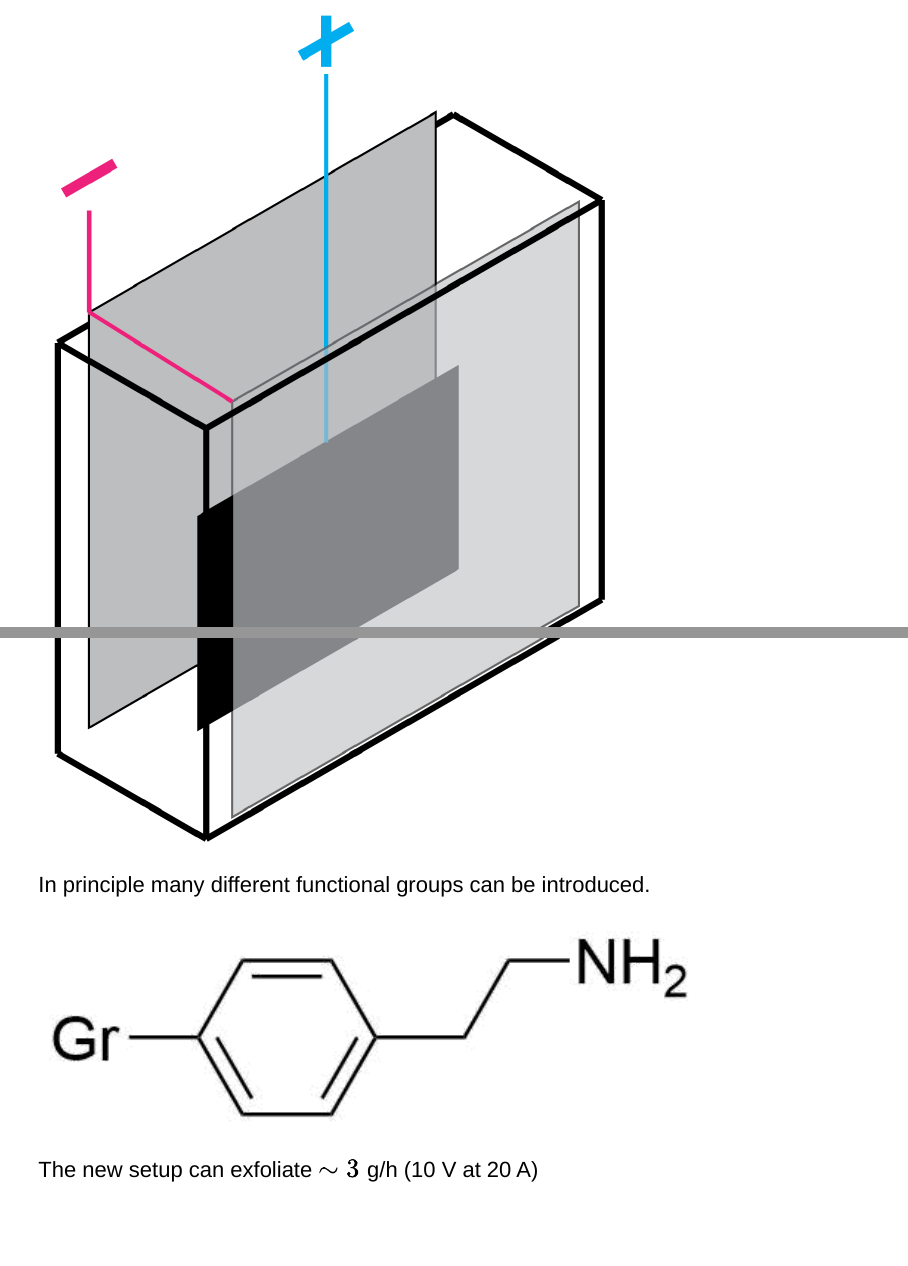
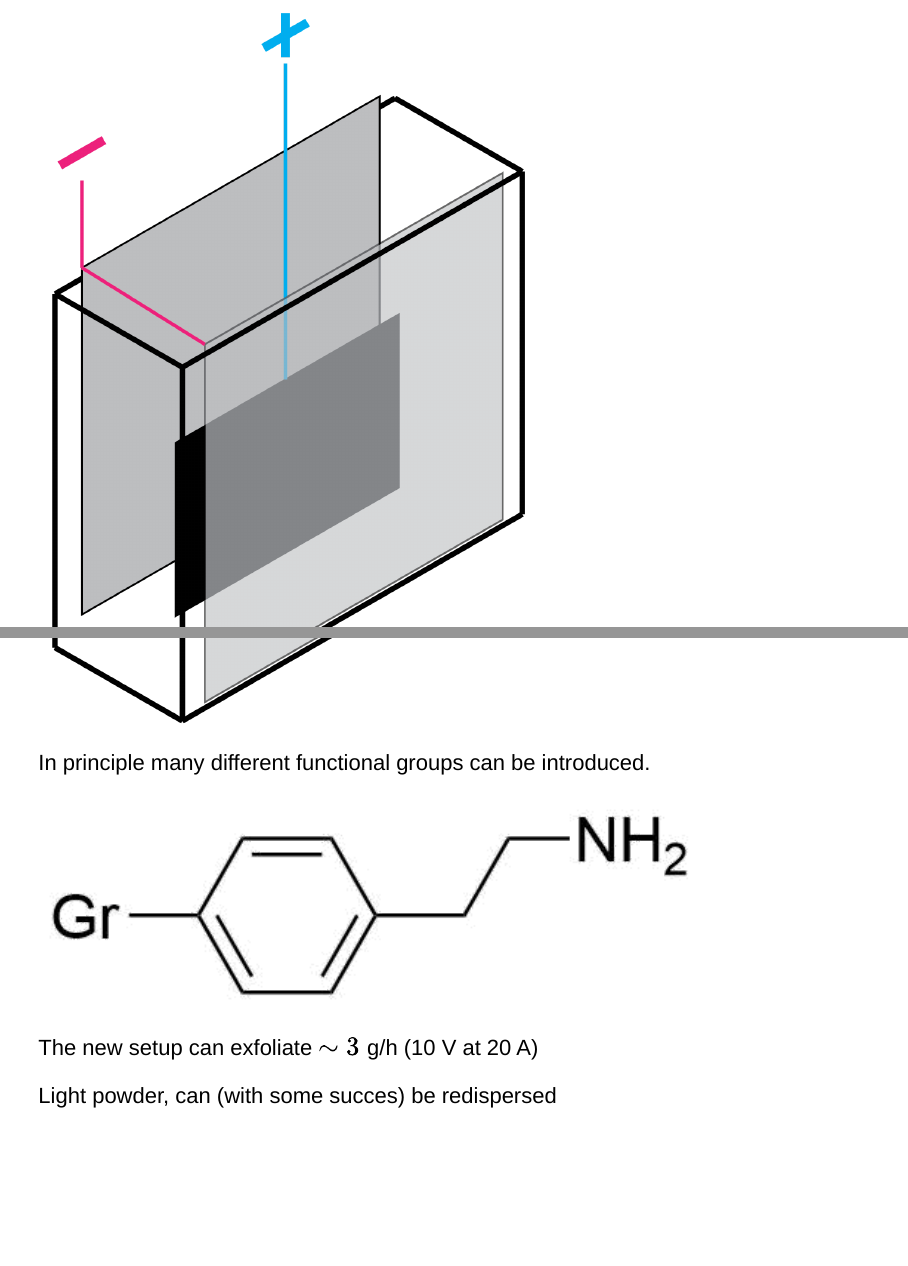
Before and after one commit to emiltb/graphene-production, an R Markdown document (presentations/20171030_Producing_and_scaling_functionalised_graphene.Rmd): pages 8 and 9 of 14, joined at a grey line. Rendered offline with R 4.5, knitr and Pandoc, with nearby package versions; drawn as Slidy slides in place of the format the file asks for.

Commit message:
Updated presentation

````diff
--- a/presentations/20171030_Producing_and_scaling_functionalised_graphene.Rmd
+++ b/presentations/20171030_Producing_and_scaling_functionalised_graphene.Rmd
@@ -48,7 +48,7 @@ knitr::include_graphics("../figs/AndreasGrNH2results.png")
 <div class="columns-2">
 Same chemistry, larger setup: Exfoliation of graphite anode in 0.1 M H~2~SO~4~ at 10 V.
 
-```{r out.width = '70%'}
+```{r out.width = '60%'}
 knitr::include_graphics("../figs/new_cell-01.png")
 ```
 
@@ -60,9 +60,9 @@ knitr::include_graphics("../figs/gr-nh2.png")
 ```
 
 The new setup can exfoliate $\sim 3$ g/h (10 V at 20 A)
-
 </div>
 
+Light powder, can (with some succes) be redispersed
 
 ## Current method
 
````
